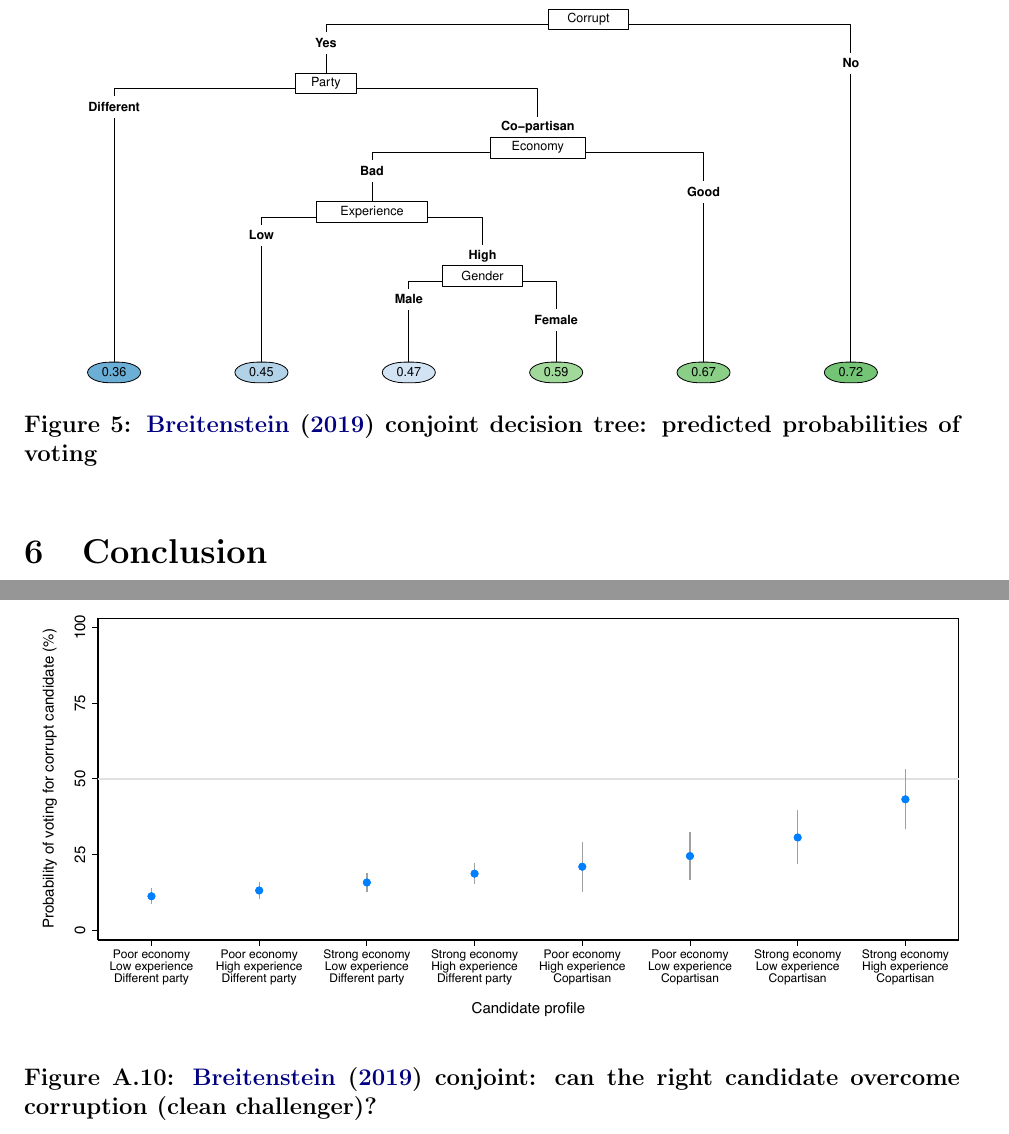
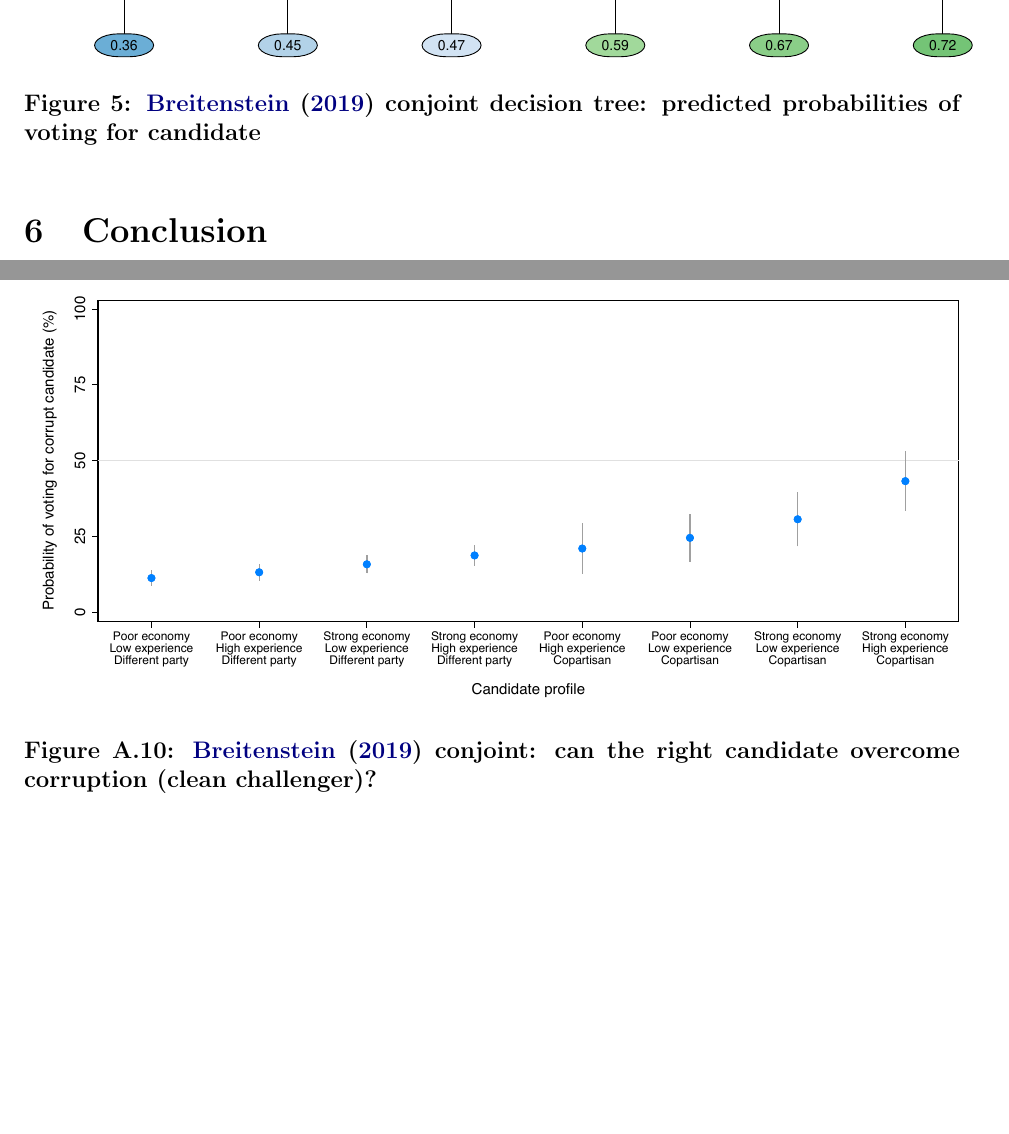
Before and after one commit to tincerti/corruption_meta, a LaTeX paper (doc/corruption_voting_meta.tex): two parts of pages 21 and 36 of 40 before the commit and two parts of pages 21 and 36 of 39 after it, joined at a grey line, cut at the place of the change, the shorter picture padded with empty space. Compiled offline with pdfLaTeX; the source files are stored in an older character set and shown here as Unicode.

Commit message:
Wordsmithing

```diff
--- a/doc/corruption_voting_meta.tex
+++ b/doc/corruption_voting_meta.tex
@@ -362,8 +362,9 @@ Candidate or policy profiles that result in over 50\% of voters selecting a corr
 When the most theoretically relevant tradeoffs are unclear, we may be able to illuminate voter decision making processes through the use of  decision trees. The decision tree in \autoref{fig: b_tree} was trained using all randomized variables in the \citet{breitenstein2019choosing} conjoint, and the tree was pruned to minimize cross-validated classification error rate.  \autoref{fig: b_tree} draws similar conclusions as the predicted probabilities chart shown in \autoref{fig: b_margins} with respect to what factors matter most to voters. A similar figure depicting corrupt candidates facing clean challengers only can be found in \autoref{fig: b_tree_clean}.
 
 \begin{figure}[!htb]
-\includegraphics[scale=0.9]{../figs/b_tree.pdf}
-\caption{\citet{breitenstein2019choosing} conjoint decision tree: predicted probabilities of voting}
+\centering
+\includegraphics{../figs/b_tree.pdf}
+\caption{\citet{breitenstein2019choosing} conjoint decision tree: predicted probabilities of voting for candidate}
 \small
 \vspace{-0.3cm}
 \label{fig: b_tree}
@@ -585,6 +586,6 @@ Survey & 0.3688  \\
 
 \begin{figure}[!htb]
 \includegraphics{../figs/b_margins_clean.pdf}
-\vspace{0.2cm}
+\vspace{0.05cm}
 \caption{\citet{breitenstein2019choosing} conjoint: can the right candidate overcome corruption (clean challenger)?}
 \small
```
Also changed, not shown: doc/corruption_voting_meta.pdf, doc/corruption_voting_meta.tex (4 more changed lines).
